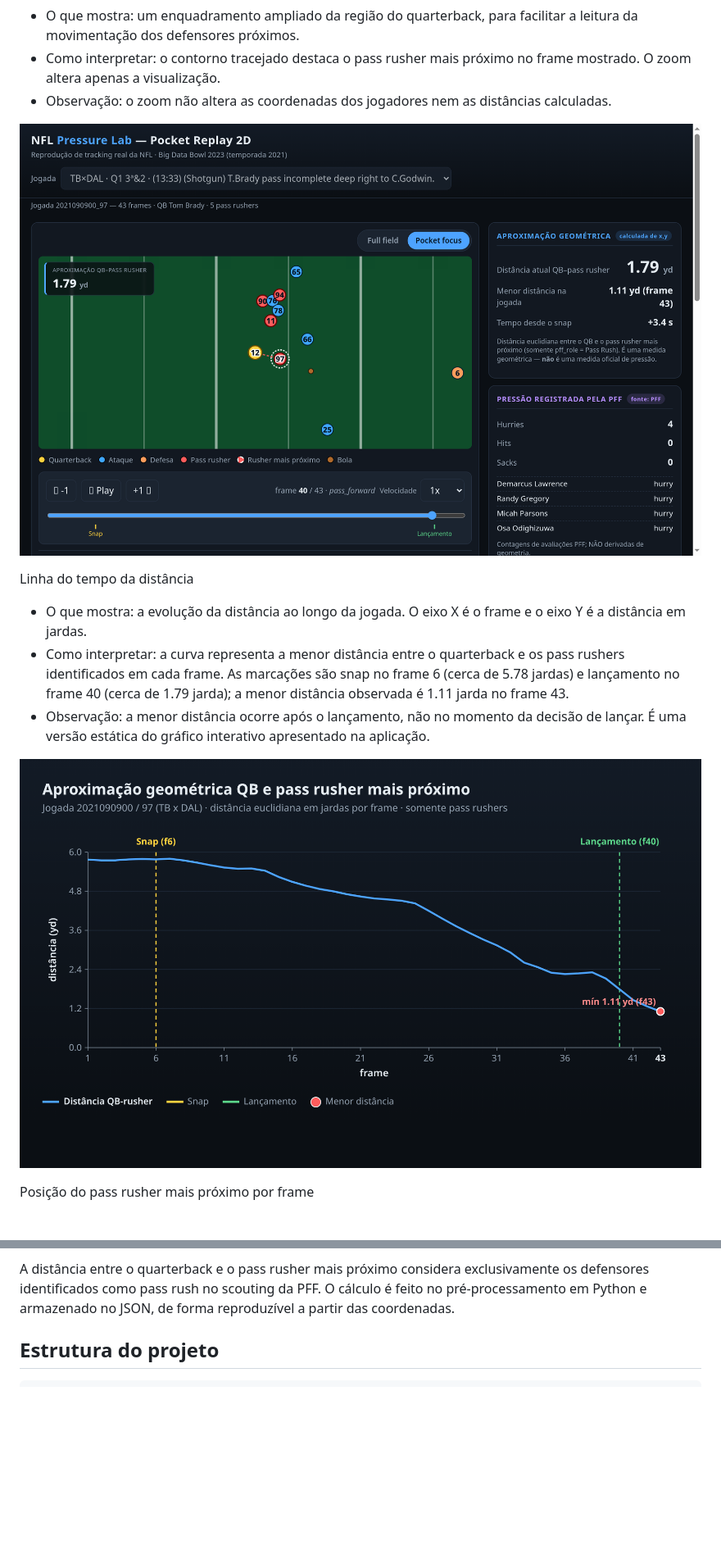
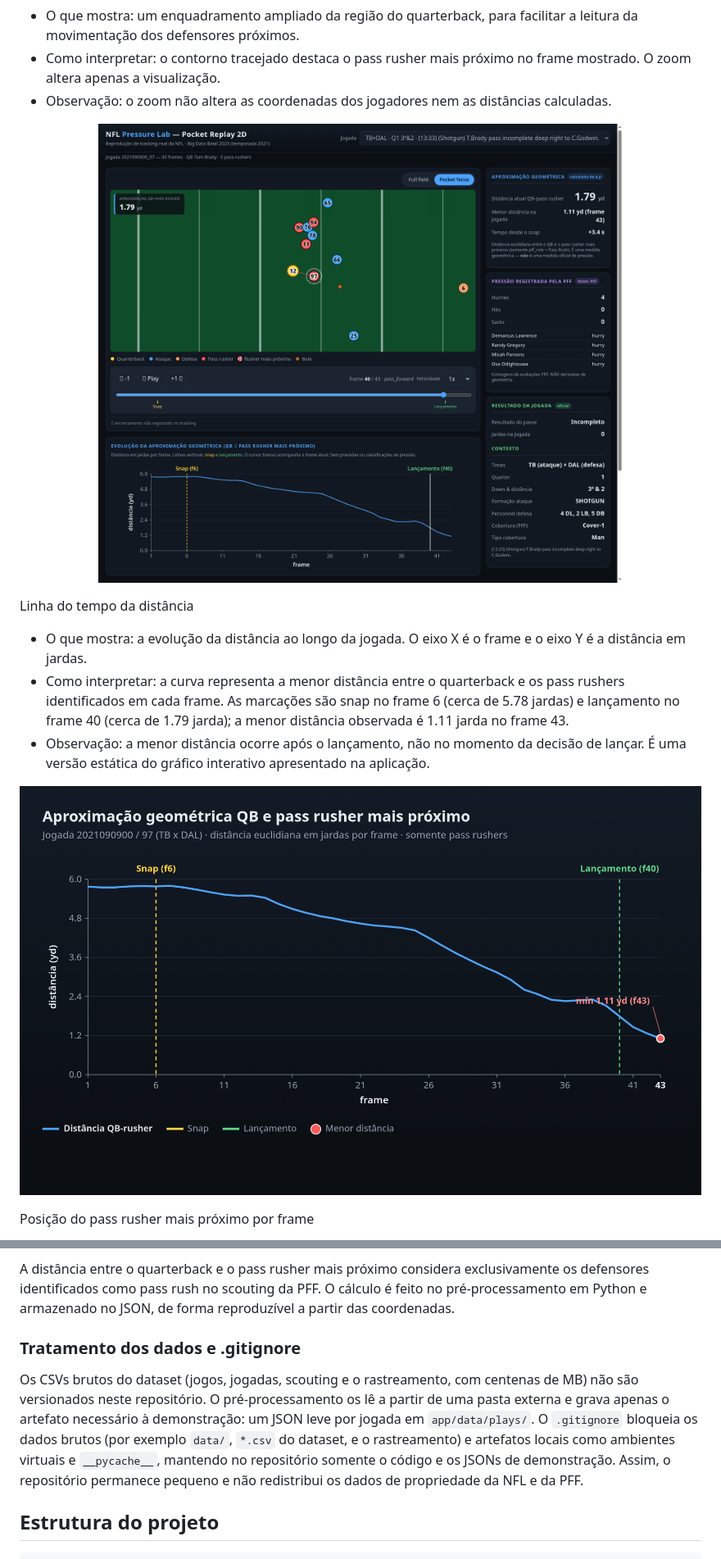
Before and after one commit to Nayanearaujo/nfl-pressure-lab, a Markdown page: README.md, 2 parts joined by grey strips. Shown at 82% size. Drawn GitHub-style; pictures changed too: docs/images/distance-timeline.png, docs/images/pocket-replay-pocketfocus.png; blank space fills up the shorter version.

Commit message:
Update README and visualization images

````diff
--- a/README.md
+++ b/README.md
@@ -180,6 +180,10 @@ CSVs originais (dataset NFL)
 
 A distância entre o quarterback e o pass rusher mais próximo considera exclusivamente os defensores identificados como pass rush no scouting da PFF. O cálculo é feito no pré-processamento em Python e armazenado no JSON, de forma reproduzível a partir das coordenadas.
 
+### Tratamento dos dados e .gitignore
+
+Os CSVs brutos do dataset (jogos, jogadas, scouting e o rastreamento, com centenas de MB) não são versionados neste repositório. O pré-processamento os lê a partir de uma pasta externa e grava apenas o artefato necessário à demonstração: um JSON leve por jogada em `app/data/plays/`. O `.gitignore` bloqueia os dados brutos (por exemplo `data/`, `*.csv` do dataset, e o rastreamento) e artefatos locais como ambientes virtuais e `__pycache__`, mantendo no repositório somente o código e os JSONs de demonstração. Assim, o repositório permanece pequeno e não redistribui os dados de propriedade da NFL e da PFF.
+
 ## Estrutura do projeto
 
 ```
````
Also changed, not shown: docs/images/pocket-replay-fullfield.png.
